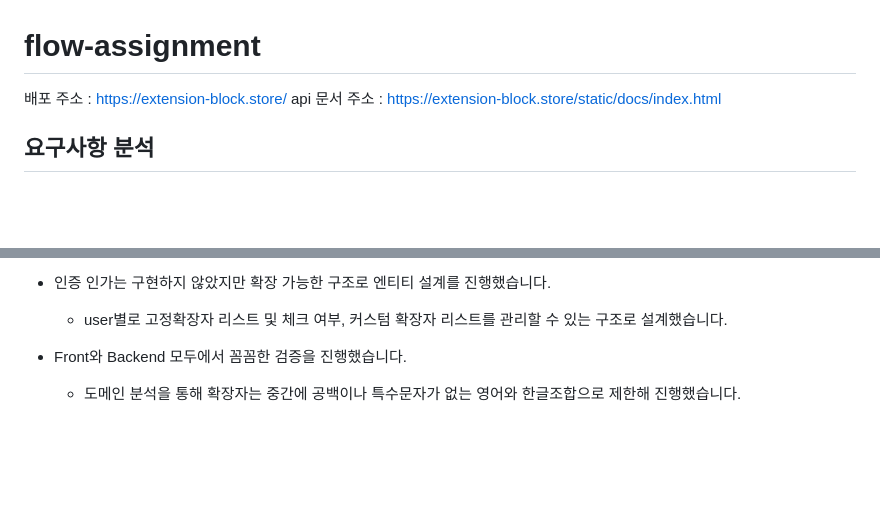
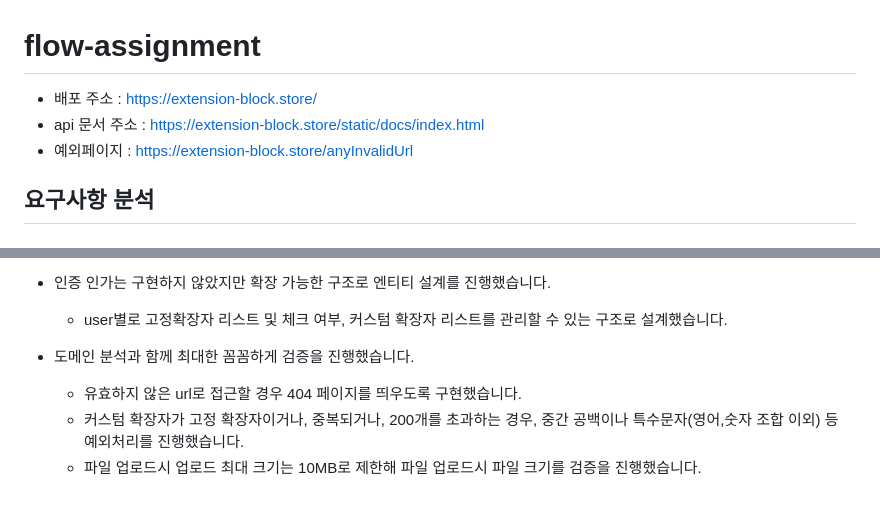
Before and after one commit to juno-junho/flow-assignment, a Markdown page: README.md, 2 parts joined by grey strips. Drawn GitHub-style; blank space fills up the shorter version.

Commit message:
docs: readme 최신화

```diff
--- a/README.md
+++ b/README.md
@@ -1,8 +1,8 @@
 # flow-assignment
 
-배포 주소 : https://extension-block.store/
-api 문서 주소 : https://extension-block.store/static/docs/index.html
-
+- 배포 주소 : https://extension-block.store/
+- api 문서 주소 : https://extension-block.store/static/docs/index.html
+- 예외페이지 :  https://extension-block.store/anyInvalidUrl
 
 ## 요구사항 분석
 
@@ -60,5 +60,7 @@ api 문서 주소 : https://extension-block.store/static/docs/index.html
 - 인증 인가는 구현하지 않았지만 확장 가능한 구조로 엔티티 설계를 진행했습니다.
   - user별로 고정확장자 리스트 및 체크 여부, 커스텀 확장자 리스트를 관리할 수 있는 구조로 설계했습니다.
 
-- Front와 Backend 모두에서 꼼꼼한 검증을 진행했습니다.
-  - 도메인 분석을 통해 확장자는 중간에 공백이나 특수문자가 없는 영어와 한글조합으로 제한해 진행했습니다.
+- 도메인 분석과 함께 최대한 꼼꼼하게 검증을 진행했습니다.
+  - 유효하지 않은 url로 접근할 경우 404 페이지를 띄우도록 구현했습니다.
+  - 커스텀 확장자가 고정 확장자이거나, 중복되거나, 200개를 초과하는 경우, 중간 공백이나 특수문자(영어,숫자 조합 이외) 등 예외처리를 진행했습니다.
+  - 파일 업로드시 업로드 최대 크기는 10MB로 제한해 파일 업로드시 파일 크기를 검증을 진행했습니다.
```
